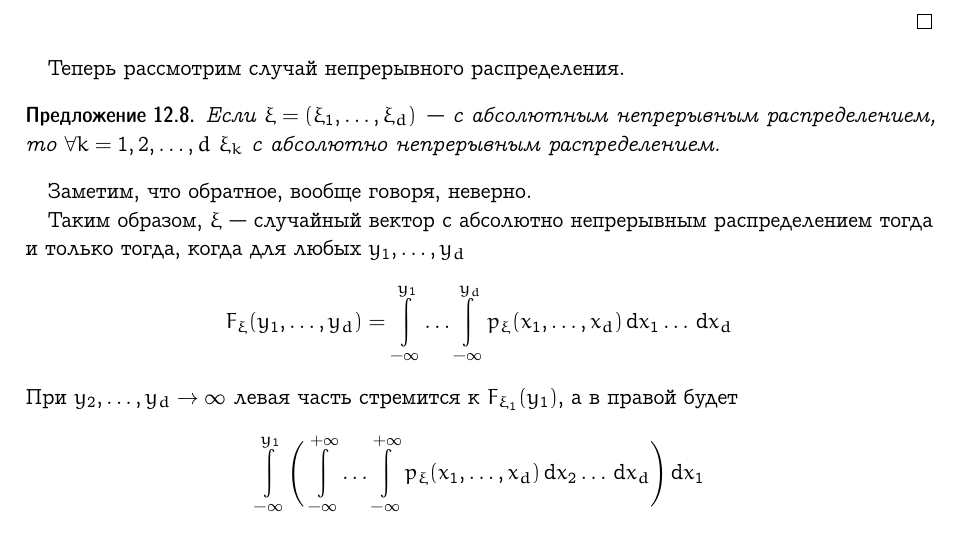
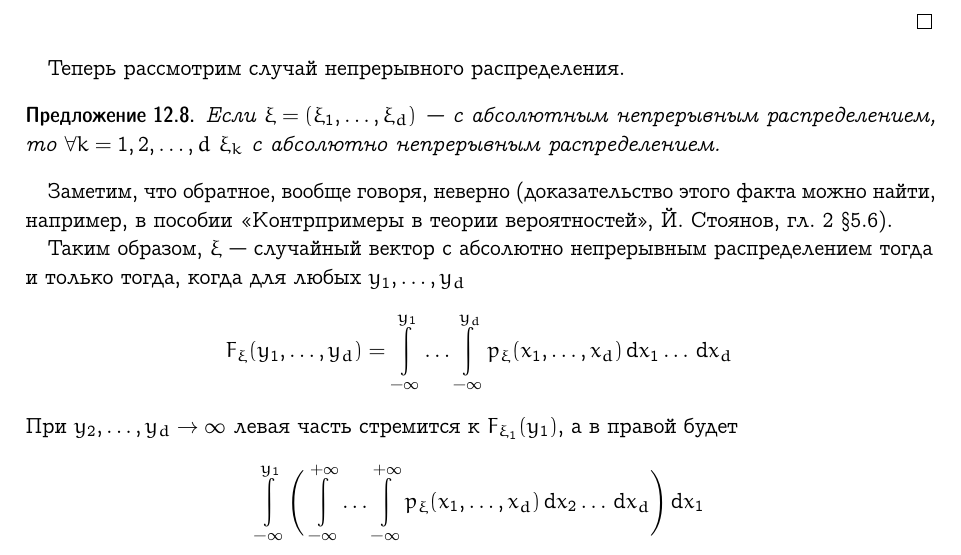
Before and after one commit to broadwaylamb/probability-theory, a LaTeX document (probability-theory.tex): part of page 17 of 41, cut so that both start at the same text. Compiled offline with pdfLaTeX.

Commit message:
Add a counterexample reference

```diff
--- a/probability-theory.tex
+++ b/probability-theory.tex
@@ -1206,7 +1206,9 @@ $P(A \cap B) = P(A)P(B)$. Введём теперь понятие незави
     распределением.
 \end{proposition}
 
-Заметим, что обратное, вообще говоря, неверно.
+Заметим, что обратное, вообще говоря, неверно (доказательство этого факта можно
+найти, например, в пособии
+<<Контрпримеры в теории вероятностей>>, Й. Стоянов, гл. 2 §5.6).
 
 Таким образом, $\xi$ — случайный вектор с абсолютно непрерывным
 распределением тогда и только тогда, когда для любых $y_1, \ldots, y_d$
```
Also changed, not shown: probability-theory.pdf.
